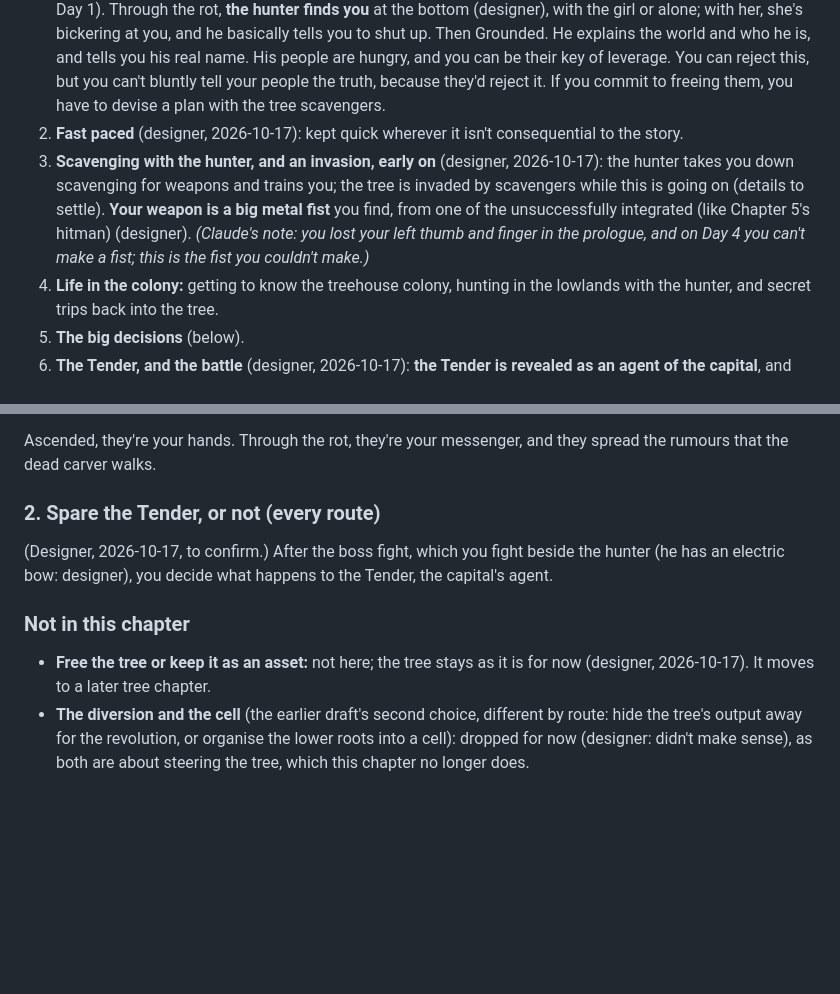
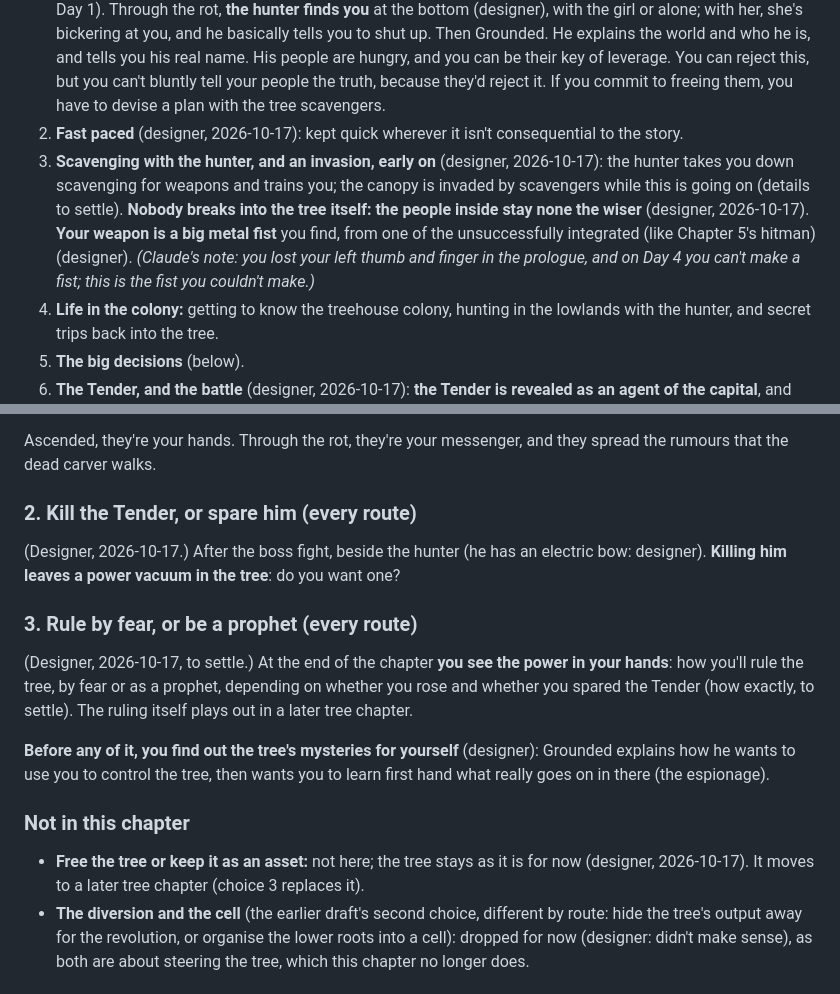
Before and after one commit to harrybl123/clipped-wing, a Markdown page: docs/chapter-4-design.md, 2 parts joined by grey strips. Drawn GitHub-style; blank space fills up the shorter version.

Commit message:
Chapter 4: kill the Tender (a power vacuum) or spare him; rule by fear or be a prophet; the tree stays none the wiser
Co-Authored-By: Claude Opus 5.5 <noreply@anthropic.com>

```diff
--- a/docs/chapter-4-design.md
+++ b/docs/chapter-4-design.md
@@ -47,7 +47,7 @@ Only the tube and rot endings continue (the loyal ending doesn't). Two things fr
 
 1. **Opening (every ending):** **you're scared and shocked by everything** (designer, 2026-10-17: this is important). Up the tube, **the master with the spiral finds you, careful and kind**, understanding you'll be in shock (designer: someone from the colony; Claude suggested her, designer agreed: you watched her ascend on Day 1). Through the rot, **the hunter finds you** at the bottom (designer), with the girl or alone; with her, she's bickering at you, and he basically tells you to shut up. Then Grounded. He explains the world and who he is, and tells you his real name. His people are hungry, and you can be their key of leverage. You can reject this, but you can't bluntly tell your people the truth, because they'd reject it. If you commit to freeing them, you have to devise a plan with the tree scavengers.
 2. **Fast paced** (designer, 2026-10-17): kept quick wherever it isn't consequential to the story.
-3. **Scavenging with the hunter, and an invasion, early on** (designer, 2026-10-17): the hunter takes you down scavenging for weapons and trains you; the tree is invaded by scavengers while this is going on (details to settle). **Your weapon is a big metal fist** you find, from one of the unsuccessfully integrated (like Chapter 5's hitman) (designer). *(Claude's note: you lost your left thumb and finger in the prologue, and on Day 4 you can't make a fist; this is the fist you couldn't make.)*
+3. **Scavenging with the hunter, and an invasion, early on** (designer, 2026-10-17): the hunter takes you down scavenging for weapons and trains you; the canopy is invaded by scavengers while this is going on (details to settle). **Nobody breaks into the tree itself: the people inside stay none the wiser** (designer, 2026-10-17). **Your weapon is a big metal fist** you find, from one of the unsuccessfully integrated (like Chapter 5's hitman) (designer). *(Claude's note: you lost your left thumb and finger in the prologue, and on Day 4 you can't make a fist; this is the fist you couldn't make.)*
 4. **Life in the colony:** getting to know the treehouse colony, hunting in the lowlands with the hunter, and secret trips back into the tree.
 5. **The big decisions** (below).
 6. **The Tender, and the battle** (designer, 2026-10-17): **the Tender is revealed as an agent of the capital**, and you find out he's orchestrating an attack on the canopy's people with the king. **A boss fight with him**, beside the hunter and his electric bow (designer), and **a final big battle**. The capital can't blow the canopy up: they need the tree undisrupted. **The tree stays as it is for now**: no revolution in the tree this chapter (designer).
@@ -109,13 +109,19 @@ Choose who inside the tree you use, depending on your relationships in Act 1 (de
 
 Ascended, they're your hands. Through the rot, they're your messenger, and they spread the rumours that the dead carver walks.
 
-### 2. Spare the Tender, or not (every route)
+### 2. Kill the Tender, or spare him (every route)
 
-(Designer, 2026-10-17, to confirm.) After the boss fight, which you fight beside the hunter (he has an electric bow: designer), you decide what happens to the Tender, the capital's agent.
+(Designer, 2026-10-17.) After the boss fight, beside the hunter (he has an electric bow: designer). **Killing him leaves a power vacuum in the tree**: do you want one?
+
+### 3. Rule by fear, or be a prophet (every route)
+
+(Designer, 2026-10-17, to settle.) At the end of the chapter **you see the power in your hands**: how you'll rule the tree, by fear or as a prophet, depending on whether you rose and whether you spared the Tender (how exactly, to settle). The ruling itself plays out in a later tree chapter.
+
+**Before any of it, you find out the tree's mysteries for yourself** (designer): Grounded explains how he wants to use you to control the tree, then wants you to learn first hand what really goes on in there (the espionage).
 
 ### Not in this chapter
 
-- **Free the tree or keep it as an asset:** not here; the tree stays as it is for now (designer, 2026-10-17). It moves to a later tree chapter.
+- **Free the tree or keep it as an asset:** not here; the tree stays as it is for now (designer, 2026-10-17). It moves to a later tree chapter (choice 3 replaces it).
 - **The diversion and the cell** (the earlier draft's second choice, different by route: hide the tree's output away for the revolution, or organise the lower roots into a cell): dropped for now (designer: didn't make sense), as both are about steering the tree, which this chapter no longer does.
 
 ## Medium decisions
```
